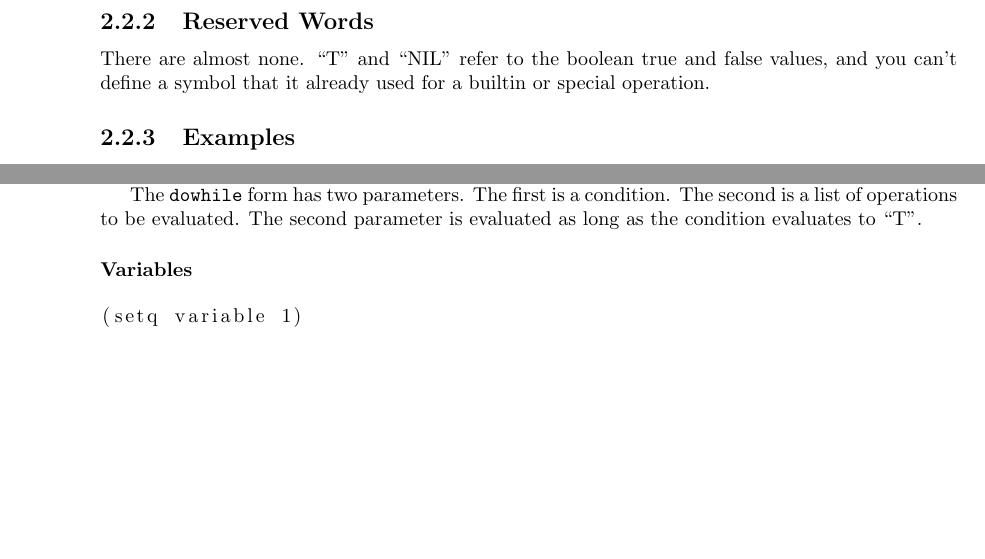
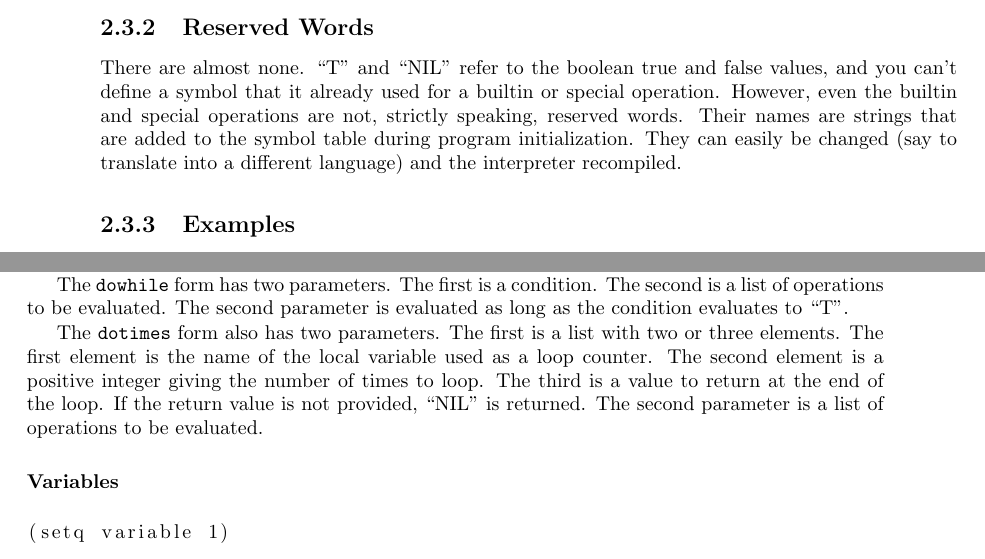
Before and after one commit to BrentSeidel/Ada-Lisp, a LaTeX thesis (documentation/Tiny-Lisp.tex): two parts of pages 8 and 10 of 15 before the commit and two parts of pages 8 and 11 of 16 after it, joined at a grey line, cut so that both start at the same text, the shorter picture padded with empty space. Compiled offline with pdfLaTeX.

Commit message:
Updates to get dotimes to work on the Arduino Due. Eliminate the tempsys table.  Tempsys now just points to the string. Documentation updates. Update example code..

```diff
--- a/documentation/Tiny-Lisp.tex
+++ b/documentation/Tiny-Lisp.tex
@@ -85,7 +88,7 @@ If a list isn't closed (number of open parentheses matches the number of close p
 There are only a few characters with special significance.  Parenthesis, ``('' and ``)'', are used for delimiting lists.  Quotation marks, ``"'' are used for delimiting strings.  The semicolon, ``;'', indicates a comment.  Spaces are used to separate elements in a list.  That's about it.  However, it's probably best to avoid most symbol characters and some more special characters may be added.  The language is case insensitive thus, \function{CAR}, \function{car}, \function{cAr}, etc all are considered identical by the language.
 
 \subsection{Reserved Words}
-There are almost none.  ``T'' and ``NIL'' refer to the boolean true and false values, and you can't define a symbol that it already used for a builtin or special operation.
+There are almost none.  ``T'' and ``NIL'' refer to the boolean true and false values, and you can't define a symbol that it already used for a builtin or special operation.  However, even the builtin and special operations are not, strictly speaking, reserved words.  Their names are strings that are added to the symbol table during program initialization.  They can easily be changed (say to translate into a different language) and the interpreter recompiled.
 
 \subsection{Examples}
 The basic syntax for languages in the Lisp family is very simple.  Everything is a list of elements, where each element may also be a list.  Elements are separated by spaces and the list is contained in parentheses.  Here is a simple list:
@@ -196,3 +201,4 @@ The \operation{dowhile} form has two parameters.  The first is a condition.  The
+The \operation{dotimes} form also has two parameters.  The first is a list with two or three elements.  The first element is the name of the local variable used as a loop counter.  The second element is a positive integer giving the number of times to loop.  The third is a value to return at the end of the loop.  If the return value is not provided, ``NIL'' is returned.  The second parameter is a list of operations to be evaluated.
 
 \subsubsection{Variables}
 \begin{lstlisting}
```
Also changed, not shown: README.md, documentation/Tiny-Lisp.pdf, documentation/Tiny-Lisp.tex (7 more changed lines), 11 other files.
